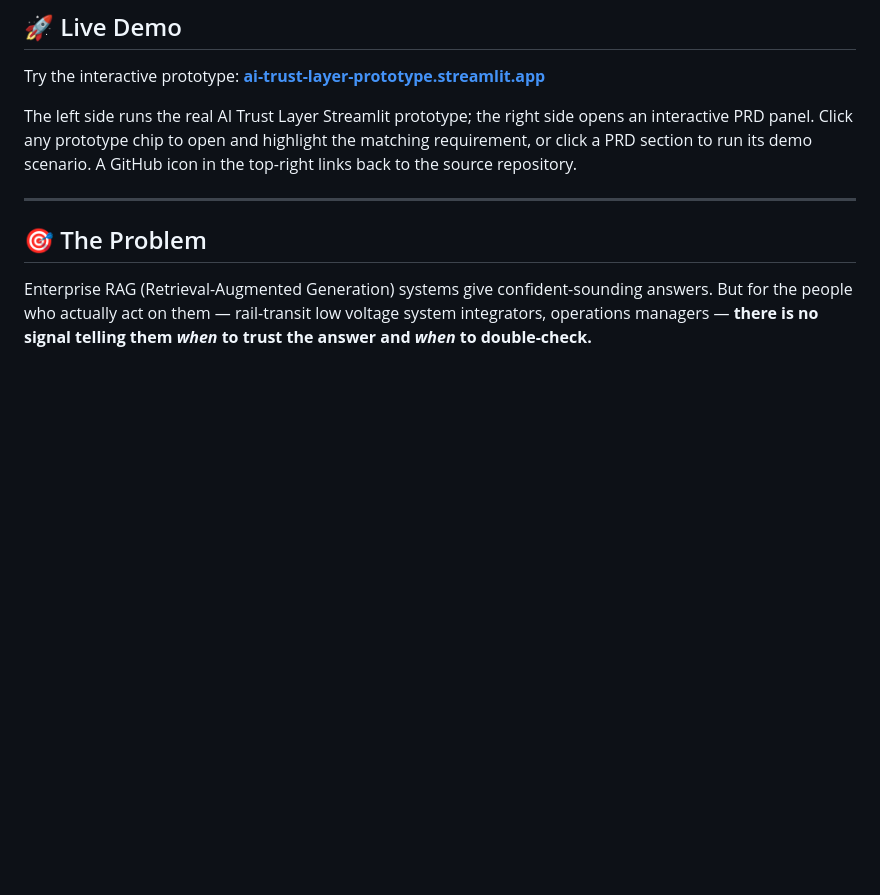
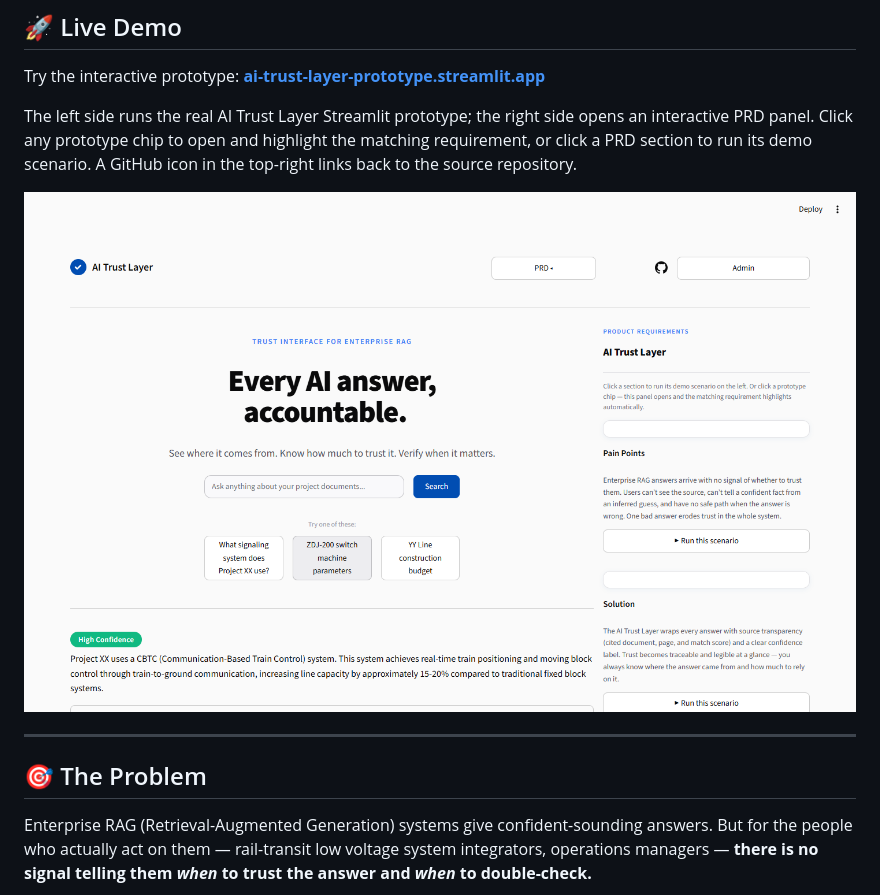
Before and after one commit to blueruins42/AI_Trust_Layer_prototype, a Markdown page: README.md, the part around the change. Rendered like a GitHub page; pictures changed too: ai_trust_layer/screenshots/p1_interactive_prd.png (added); blank space fills up the shorter version.

Commit message:
Add interactive PRD screenshot to README
- Capture p1_interactive_prd.png showing high-confidence answer with the
  linked PRD panel open and the Solution requirement highlighted.
- Update .gitignore to allow the 8th curated screenshot.
- Embed the screenshot in the Live Demo section of README.

```diff
--- a/README.md
+++ b/README.md
@@ -22,6 +22,8 @@
 Try the interactive prototype: **[ai-trust-layer-prototype.streamlit.app](https://ai-trust-layer-prototype.streamlit.app)**
 
 The left side runs the real AI Trust Layer Streamlit prototype; the right side opens an interactive PRD panel. Click any prototype chip to open and highlight the matching requirement, or click a PRD section to run its demo scenario. A GitHub icon in the top-right links back to the source repository.
+
+![Interactive PRD — high-confidence answer with linked requirements panel](ai_trust_layer/screenshots/p1_interactive_prd.png)
 
 ---
 
```
Also changed, not shown: 1 other file.
